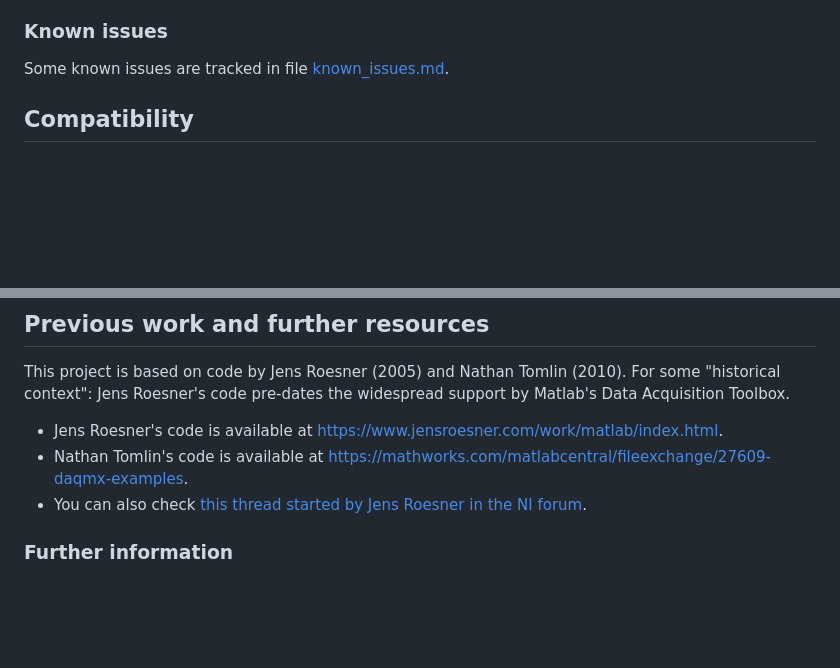
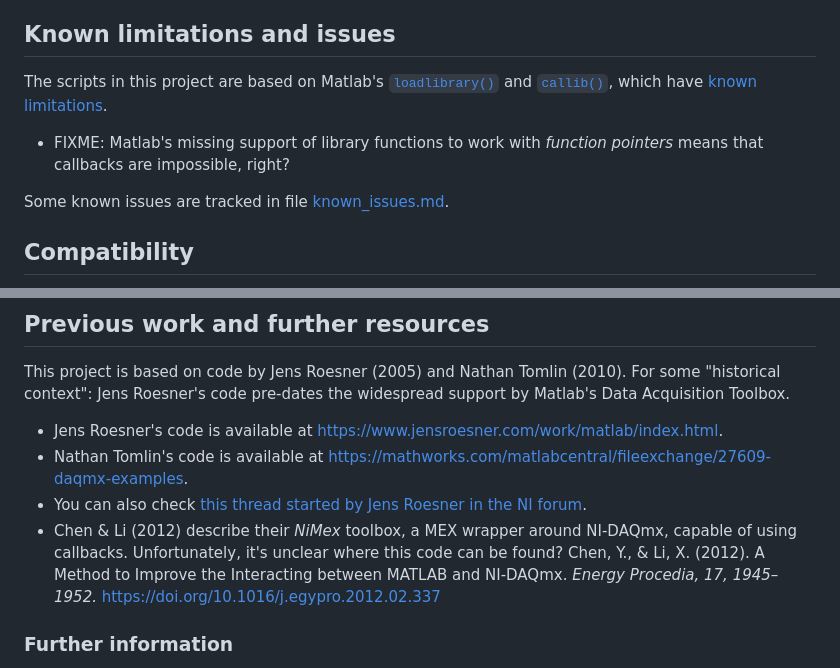
Before and after one commit to JoKeyser/Plain-Matlab-NI-DAQmx-examples, a Markdown page: README.md, 2 parts joined by grey strips. Drawn GitHub-style; blank space fills up the shorter version.

Commit message:
Add limitations and hint at NiMex toolbox paper.

```diff
--- a/README.md
+++ b/README.md
@@ -92,7 +92,11 @@ These following examples were written by Nathan Tomlin:
 - [DAQmxReadDigitalLines.m](DAQmxReadDigitalLines.m): Reads digital inputs from previously set up task.
 - [DAQmxWriteDigitalLines.m](DAQmxWriteDigitalLines.m): Writes digital outputs from previously set up task.
 
-### Known issues
+## Known limitations and issues
+
+The scripts in this project are based on Matlab's [`loadlibrary()`](https://mathworks.com/help/matlab/ref/loadlibrary.html) and [`callib()`](https://mathworks.com/help/matlab/ref/calllib.html), which have [known limitations](https://mathworks.com/help/matlab/matlab_external/limitations-to-shared-library-support.html).
+
+- FIXME: Matlab's missing support of library functions to work with _function pointers_ means that callbacks are impossible, right?
 
 Some known issues are tracked in file [known_issues.md](known_issues.md).
 
@@ -121,6 +125,12 @@ For some "historical context": Jens Roesner's code pre-dates the widespread supp
 - Jens Roesner's code is available at <https://www.jensroesner.com/work/matlab/index.html>.
 - Nathan Tomlin's code is available at <https://mathworks.com/matlabcentral/fileexchange/27609-daqmx-examples>.
 - You can also check [this thread started by Jens Roesner in the NI forum](https://forums.ni.com/t5/Multifunction-DAQ/Use-M-Series-cards-with-DAQmx-in-Matlab/m-p/185232).
+- Chen & Li (2012) describe their _NiMex_ toolbox, a MEX wrapper around NI-DAQmx, capable of using callbacks.
+  Unfortunately, it's unclear where this code can be found?
+  Chen, Y., & Li, X. (2012).
+  A Method to Improve the Interacting between MATLAB and NI-DAQmx.
+  _Energy Procedia, 17, 1945–1952._
+  <https://doi.org/10.1016/j.egypro.2012.02.337>
 
 ### Further information
 
```
